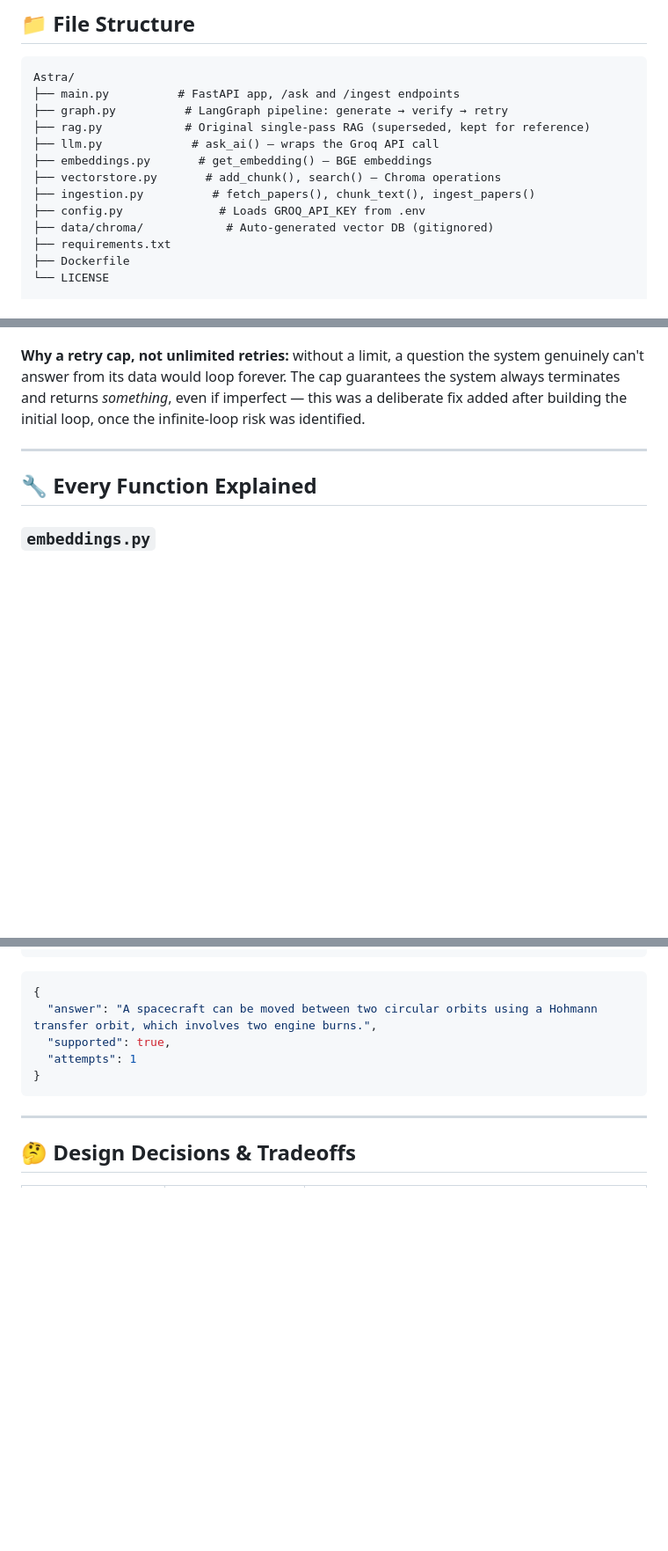
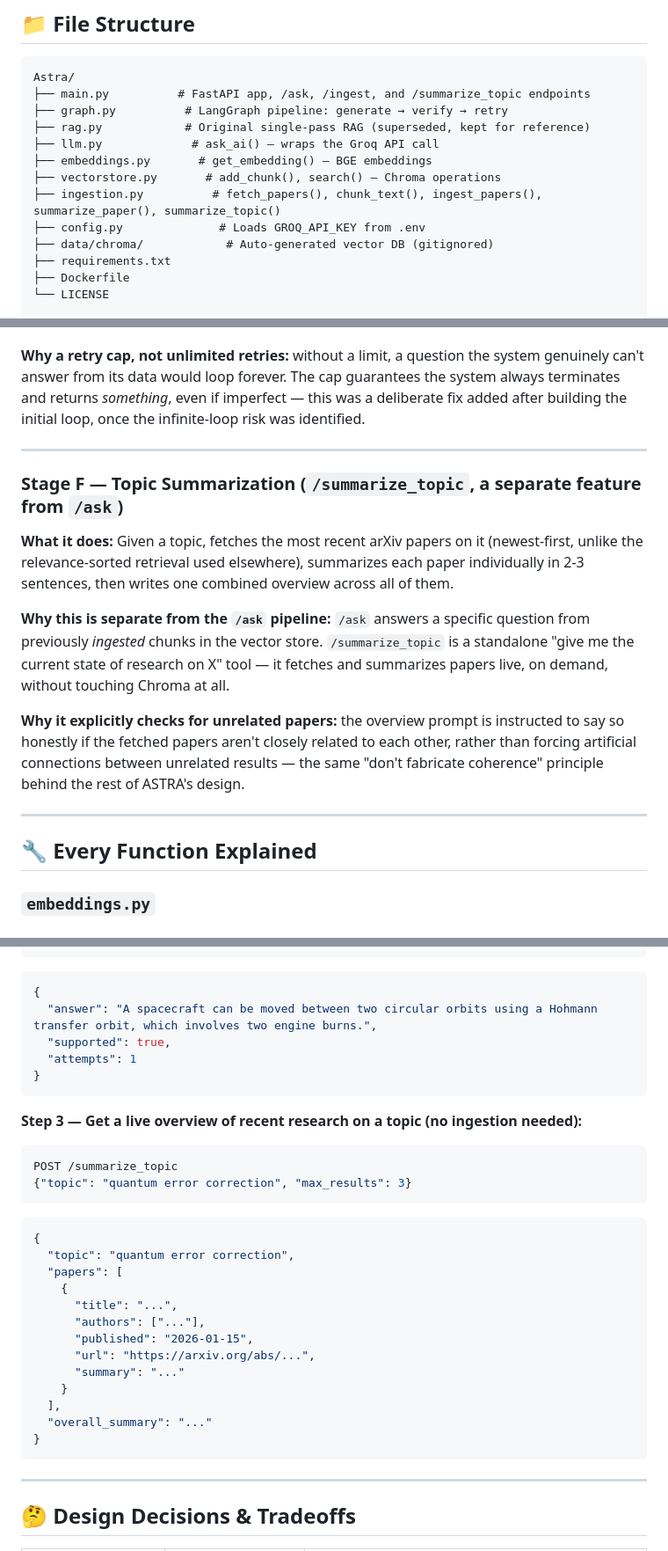
Before and after one commit to BiswasNehaa/Astra, a Markdown page: README.md, 3 parts joined by grey strips. Shown at 88% size. Rendered like a GitHub page; blank space fills up the shorter version.

Commit message:
docs: document the /summarize_topic endpoint
main.py exposes POST /summarize_topic (backed by summarize_paper() and
summarize_topic() in ingestion.py) which fetches recent papers on a
topic and produces per-paper summaries plus a combined overview. It
was implemented but never covered in the README's architecture,
file structure, function docs, or examples.

Fixes #2

Co-Authored-By: Claude Sonnet 5 <noreply@anthropic.com>

````diff
--- a/README.md
+++ b/README.md
@@ -112,13 +112,13 @@ User Question
 
 ```
 Astra/
-├── main.py          # FastAPI app, /ask and /ingest endpoints
+├── main.py          # FastAPI app, /ask, /ingest, and /summarize_topic endpoints
 ├── graph.py          # LangGraph pipeline: generate → verify → retry
 ├── rag.py            # Original single-pass RAG (superseded, kept for reference)
 ├── llm.py             # ask_ai() — wraps the Groq API call
 ├── embeddings.py       # get_embedding() — BGE embeddings
 ├── vectorstore.py       # add_chunk(), search() — Chroma operations
-├── ingestion.py          # fetch_papers(), chunk_text(), ingest_papers()
+├── ingestion.py          # fetch_papers(), chunk_text(), ingest_papers(), summarize_paper(), summarize_topic()
 ├── config.py              # Loads GROQ_API_KEY from .env
 ├── data/chroma/            # Auto-generated vector DB (gitignored)
 ├── requirements.txt
@@ -174,6 +174,16 @@ Astra/
 
 ---
 
+### Stage F — Topic Summarization (`/summarize_topic`, a separate feature from `/ask`)
+
+**What it does:** Given a topic, fetches the most recent arXiv papers on it (newest-first, unlike the relevance-sorted retrieval used elsewhere), summarizes each paper individually in 2-3 sentences, then writes one combined overview across all of them.
+
+**Why this is separate from the `/ask` pipeline:** `/ask` answers a specific question from previously *ingested* chunks in the vector store. `/summarize_topic` is a standalone "give me the current state of research on X" tool — it fetches and summarizes papers live, on demand, without touching Chroma at all.
+
+**Why it explicitly checks for unrelated papers:** the overview prompt is instructed to say so honestly if the fetched papers aren't closely related to each other, rather than forcing artificial connections between unrelated results — the same "don't fabricate coherence" principle behind the rest of ASTRA's design.
+
+---
+
 ## 🔧 Every Function Explained
 
 ### `embeddings.py`
@@ -315,6 +334,27 @@ POST /ask
 }
 ```
 
+**Step 3 — Get a live overview of recent research on a topic (no ingestion needed):**
+```json
+POST /summarize_topic
+{"topic": "quantum error correction", "max_results": 3}
+```
+```json
+{
+  "topic": "quantum error correction",
+  "papers": [
+    {
+      "title": "...",
+      "authors": ["..."],
+      "published": "2026-01-15",
+      "url": "https://arxiv.org/abs/...",
+      "summary": "..."
+    }
+  ],
+  "overall_summary": "..."
+}
+```
+
 ---
 
 ## 🤔 Design Decisions & Tradeoffs
````
Also changed, not shown: other parts of README.md (+9 -0 lines).
